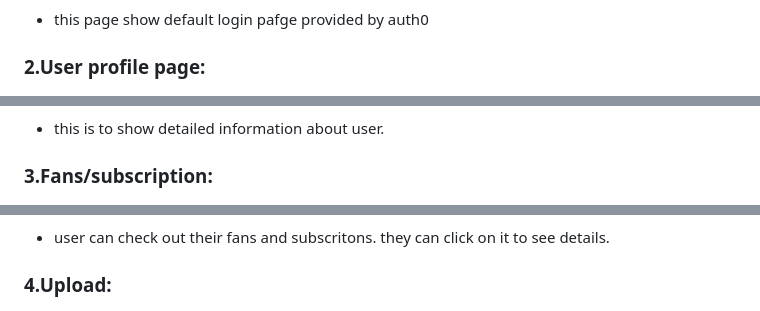
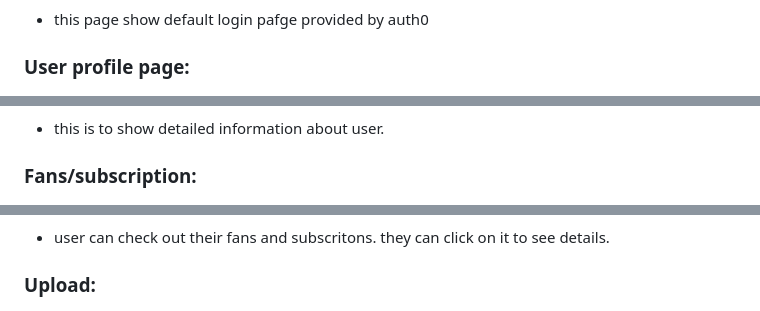
Before and after one commit to csci5117s24/project-1-404notfound, a Markdown page: README.md, 3 parts joined by grey strips. Rendered like a GitHub page.

```diff
--- a/README.md
+++ b/README.md
@@ -54,13 +54,13 @@ _
 ### log in page
 ![](https://github.com/csci5117s24/project-1-404notfound/blob/main/screenshots/login.png)
 - this page show default login pafge provided by auth0
-### 2.User profile page:
+### User profile page:
 ![](https://github.com/csci5117s24/project-1-404notfound/blob/main/pics/user_profile.png)
 - this is to show detailed information about user.
 
-### 3.Fans/subscription:
+### Fans/subscription:
 ![](https://github.com/csci5117s24/project-1-404notfound/blob/main/pics/fans%3Asubscription.png)
 - user can check out their fans and subscritons. they can click on it to see details.
 
-### 4.Upload:
+### Upload:
 ![](https://github.com/csci5117s24/project-1-404notfound/blob/main/pics/upload.png)
```
Also changed, not shown: other parts of README.md (+1 -1 lines).
